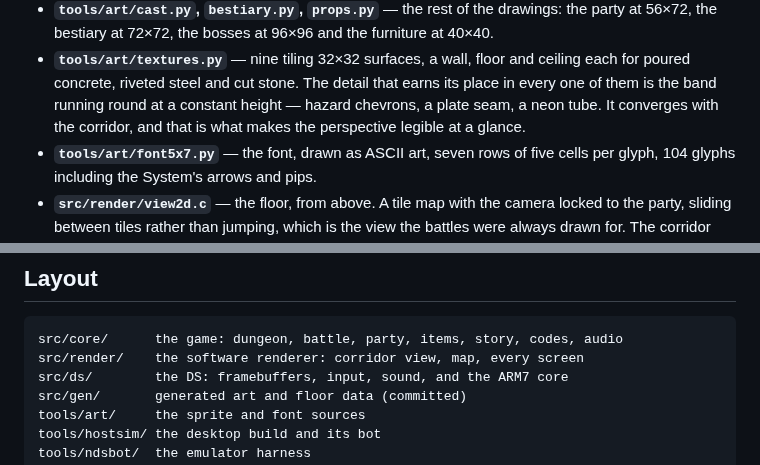
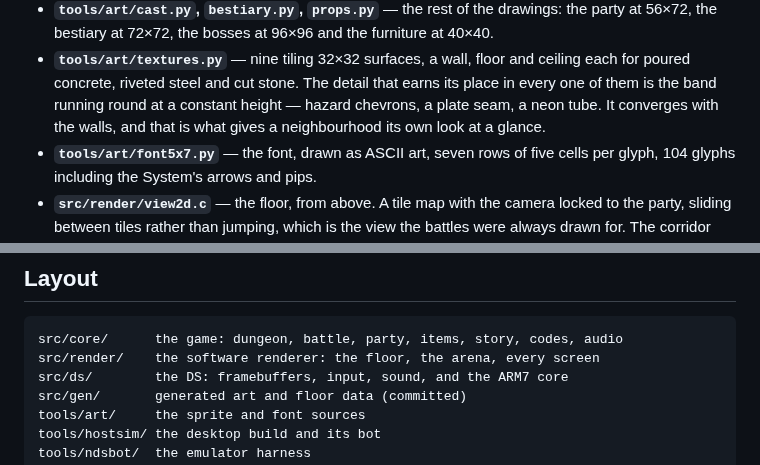
Before and after one commit to keldessouky/completed-projects, a Markdown page: crawler-ds/README.md, 2 parts joined by grey strips. GitHub-like rendering.

````diff
--- a/crawler-ds/README.md
+++ b/crawler-ds/README.md
@@ -172,7 +172,7 @@ licensed.
   ceiling each for poured concrete, riveted steel and cut stone. The detail
   that earns its place in every one of them is the band running round at a
   constant height — hazard chevrons, a plate seam, a neon tube. It converges
-  with the corridor, and that is what makes the perspective legible at a
+  with the walls, and that is what gives a neighbourhood its own look at a
   glance.
 - **`tools/art/font5x7.py`** — the font, drawn as ASCII art, seven rows of five
   cells per glyph, 104 glyphs including the System's arrows and pips.
@@ -303,7 +303,7 @@ passed: 22 checks, 0 failures
 
 ```
 src/core/      the game: dungeon, battle, party, items, story, codes, audio
-src/render/    the software renderer: corridor view, map, every screen
+src/render/    the software renderer: the floor, the arena, every screen
 src/ds/        the DS: framebuffers, input, sound, and the ARM7 core
 src/gen/       generated art and floor data (committed)
 tools/art/     the sprite and font sources
````
Also changed, not shown: other parts of crawler-ds/README.md (+4 -4 lines), crawler-ds/docs/art/cast.png, crawler-ds/docs/rom/03-corridor.png, crawler-ds/docs/rom/03-party.png, crawler-ds/docs/rom/04-play.png, crawler-ds/docs/rom/05-later.png, crawler-ds/docs/shots/03-floor.png, 10 other files.
